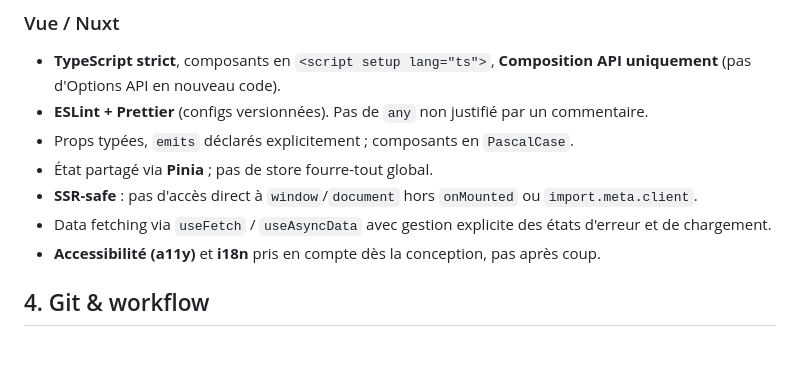
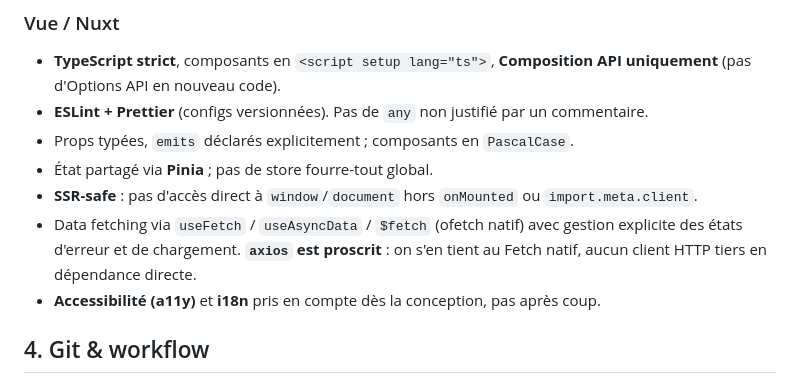
Before and after one commit to keyxmare/castor, a Markdown page: .claude/CLAUDE.md, the part around the change. GitHub-like rendering; blank space fills up the shorter version.

Commit message:
docs(standards): proscrire axios au profit du Fetch natif
§3 Vue/Nuxt : le client HTTP est le Fetch natif (useFetch / useAsyncData /
$fetch ofetch) ; axios est proscrit, aucun client HTTP tiers en dépendance
directe.

Co-Authored-By: Claude Opus 4.8 (1M context) <noreply@anthropic.com>

```diff
--- a/.claude/CLAUDE.md
+++ b/.claude/CLAUDE.md
@@ -64,7 +64,7 @@
 - Props typées, `emits` déclarés explicitement ; composants en `PascalCase`.
 - État partagé via **Pinia** ; pas de store fourre-tout global.
 - **SSR-safe** : pas d'accès direct à `window`/`document` hors `onMounted` ou `import.meta.client`.
-- Data fetching via `useFetch` / `useAsyncData` avec gestion explicite des états d'erreur et de chargement.
+- Data fetching via `useFetch` / `useAsyncData` / `$fetch` (ofetch natif) avec gestion explicite des états d'erreur et de chargement. **`axios` est proscrit** : on s'en tient au Fetch natif, aucun client HTTP tiers en dépendance directe.
 - **Accessibilité (a11y)** et **i18n** pris en compte dès la conception, pas après coup.
 
 ## 4. Git & workflow
```
